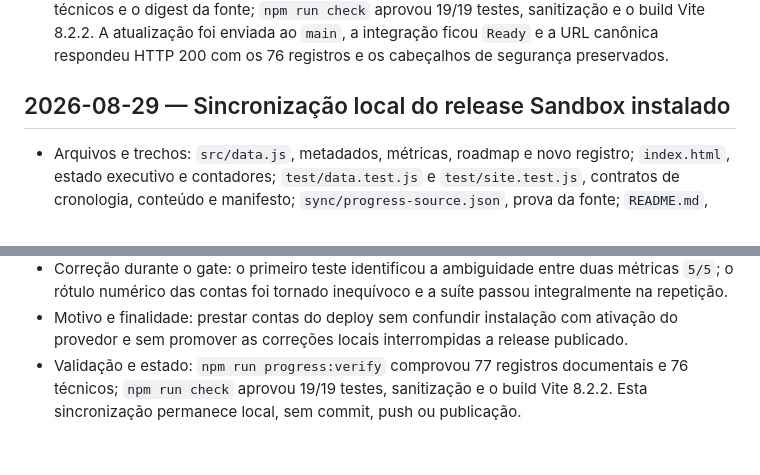
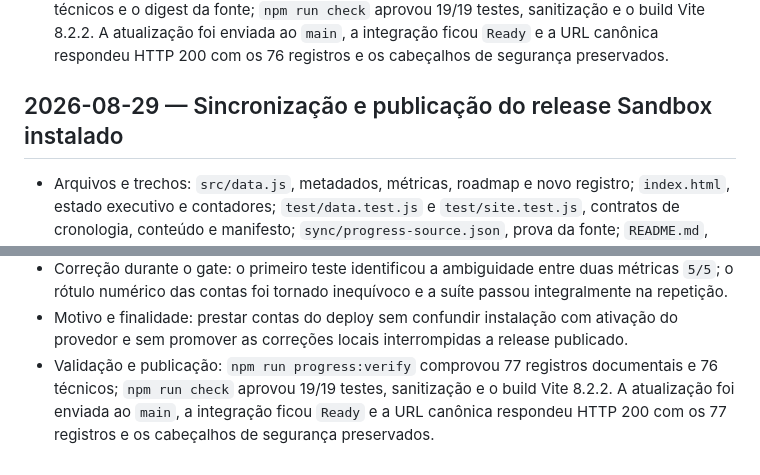
Before and after one commit to viniciuscttphotos/sentinelzap, a Markdown page: progress.md, 2 parts joined by grey strips. Drawn GitHub-style.

Commit message:
docs: confirma publicação do release sandbox

```diff
--- a/progress.md
+++ b/progress.md
@@ -452,7 +452,7 @@ Ele não substitui nem replica o histórico operacional completo do monólito.
   a integração ficou `Ready` e a URL canônica respondeu HTTP 200 com os 76
   registros e os cabeçalhos de segurança preservados.
 
-## 2026-08-29 — Sincronização local do release Sandbox instalado
+## 2026-08-29 — Sincronização e publicação do release Sandbox instalado
 
 - Arquivos e trechos: `src/data.js`, metadados, métricas, roadmap e novo
   registro; `index.html`, estado executivo e contadores; `test/data.test.js` e
@@ -477,7 +477,8 @@ Ele não substitui nem replica o histórico operacional completo do monólito.
 - Motivo e finalidade: prestar contas do deploy sem confundir instalação com
   ativação do provedor e sem promover as correções locais interrompidas a
   release publicado.
-- Validação e estado: `npm run progress:verify` comprovou 77 registros
+- Validação e publicação: `npm run progress:verify` comprovou 77 registros
   documentais e 76 técnicos; `npm run check` aprovou 19/19 testes, sanitização
-  e o build Vite 8.2.2. Esta sincronização permanece local, sem commit, push ou
-  publicação.
+  e o build Vite 8.2.2. A atualização foi enviada ao `main`, a integração ficou
+  `Ready` e a URL canônica respondeu HTTP 200 com os 77 registros e os
+  cabeçalhos de segurança preservados.
```
Also changed, not shown: techinical_referrence.md (+4 -3 lines).
